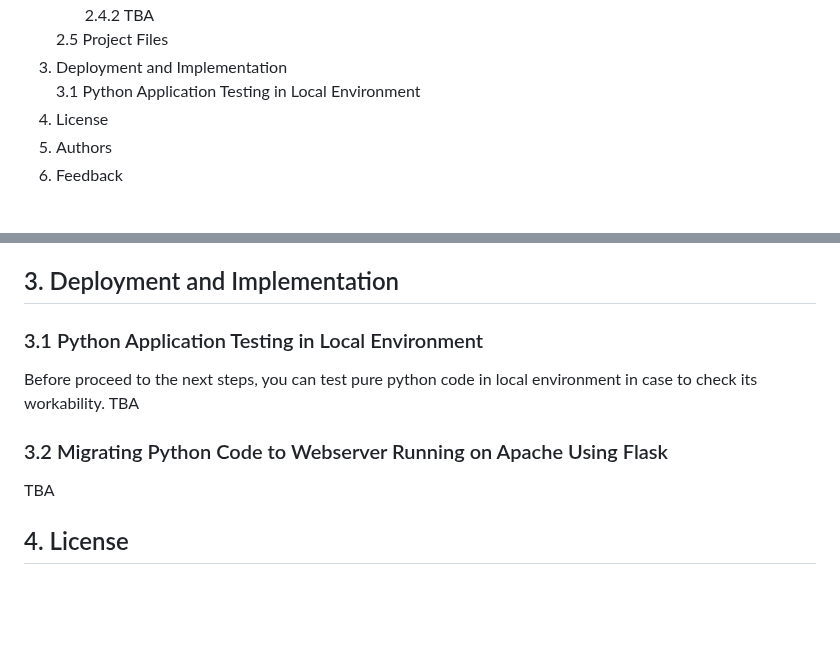
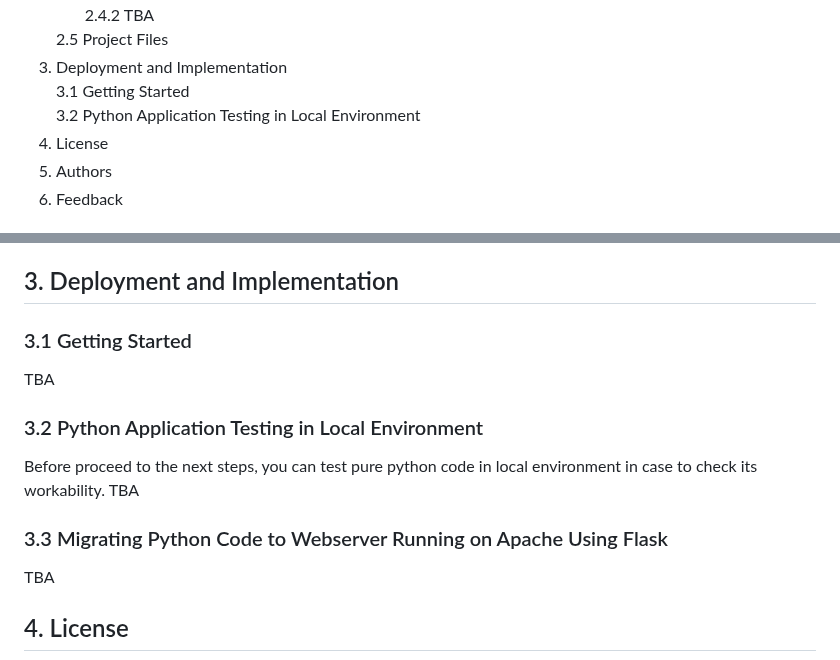
Before and after one commit to ArtiomKrits92/it-asset-management, a Markdown page: README.md, 2 parts joined by grey strips. Drawn GitHub-style; blank space fills up the shorter version.

```diff
--- a/README.md
+++ b/README.md
@@ -22,7 +22,8 @@ Make your IT Asset Management process simple and controlled. This web-based, run
 &nbsp;&nbsp;&nbsp;&nbsp;&nbsp;&nbsp;&nbsp;2.4.2 TBA<br>
     2.5 Project Files<br>
 3. Deployment and Implementation<br>
-    3.1 Python Application Testing in Local Environment
+    3.1 Getting Started<br>
+    3.2 Python Application Testing in Local Environment<br>
 4. License<br>
 5. Authors<br>
 6. Feedback<br>
@@ -259,11 +260,14 @@ TBA
     - :memo: *`wsgi.py`* routing file for WSGI in order to work with Flask
 
 ## 3. Deployment and Implementation
-### 3.1 Python Application Testing in Local Environment
+### 3.1 Getting Started
+TBA
+
+### 3.2 Python Application Testing in Local Environment
 Before proceed to the next steps, you can test pure python code in local environment in case to check its workability.
 TBA
 
-### 3.2 Migrating Python Code to Webserver Running on Apache Using Flask
+### 3.3 Migrating Python Code to Webserver Running on Apache Using Flask
 TBA
 
 ## 4. License
```
